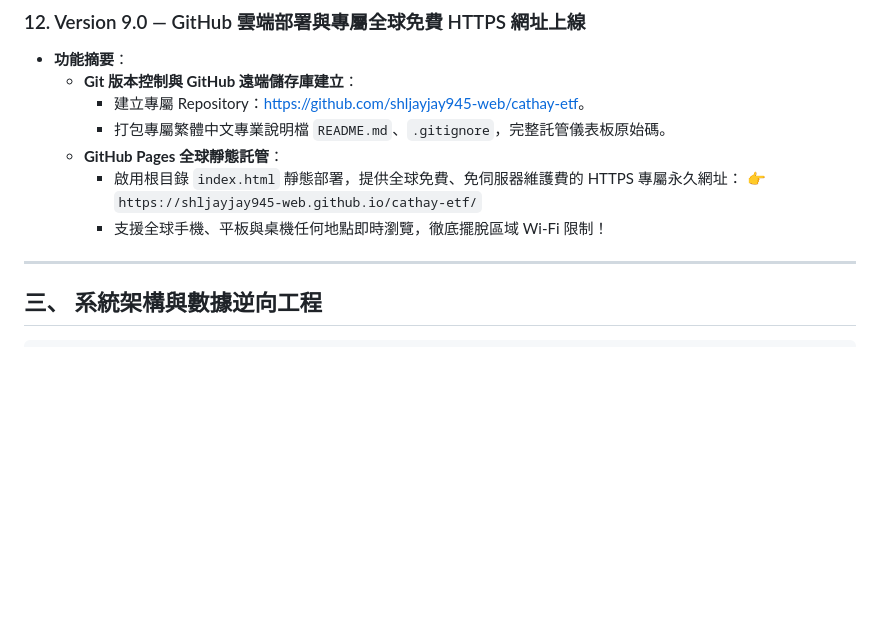
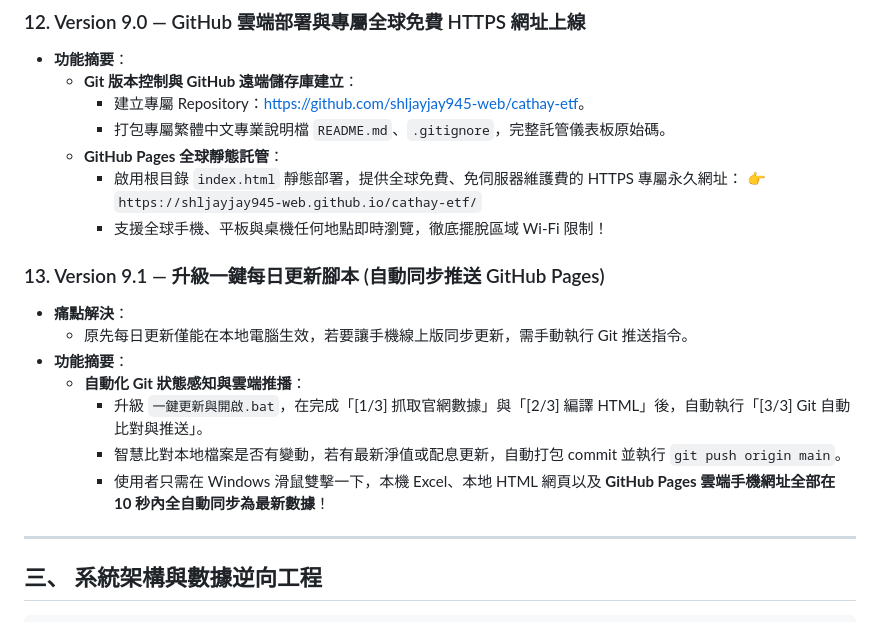
Before and after one commit to shljayjay945-web/cathay-etf, a Markdown page: 開發進程.md, the part around the change. Rendered like a GitHub page; blank space fills up the shorter version.

Commit message:
docs: 更新版本紀錄 Version 9.1

```diff
--- a/開發進程.md
+++ b/開發進程.md
@@ -185,6 +185,15 @@ timeline
       👉 `https://shljayjay945-web.github.io/cathay-etf/`
     - 支援全球手機、平板與桌機任何地點即時瀏覽，徹底擺脫區域 Wi-Fi 限制！
 
+### 13. Version 9.1 — 升級一鍵每日更新腳本 (自動同步推送 GitHub Pages)
+- **痛點解決**：
+  - 原先每日更新僅能在本地電腦生效，若要讓手機線上版同步更新，需手動執行 Git 推送指令。
+- **功能摘要**：
+  - **自動化 Git 狀態感知與雲端推播**：
+    - 升級 `一鍵更新與開啟.bat`，在完成「[1/3] 抓取官網數據」與「[2/3] 編譯 HTML」後，自動執行「[3/3] Git 自動比對與推送」。
+    - 智慧比對本地檔案是否有變動，若有最新淨值或配息更新，自動打包 commit 並執行 `git push origin main`。
+    - 使用者只需在 Windows 滑鼠雙擊一下，本機 Excel、本地 HTML 網頁以及 **GitHub Pages 雲端手機網址全部在 10 秒內全自動同步為最新數據**！
+
 ---
 
 ## 三、 系統架構與數據逆向工程
```
